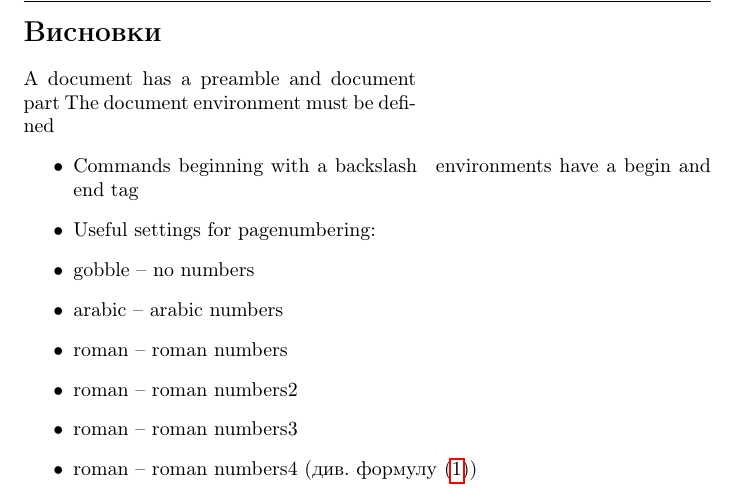
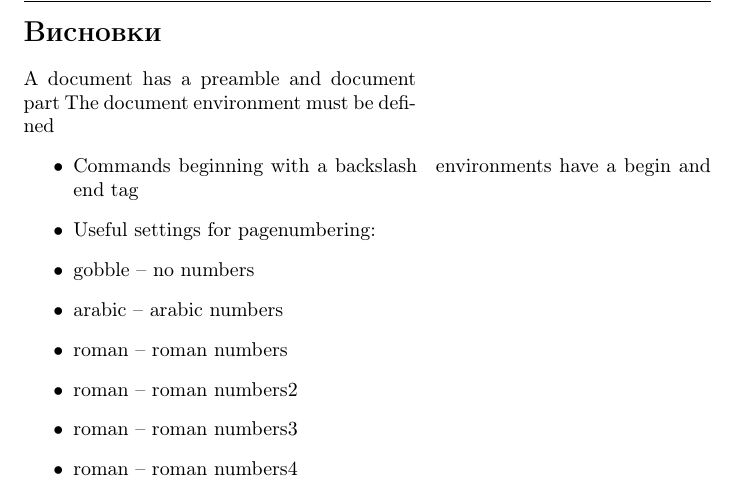
Before and after one commit to mvsros/book, a LaTeX document (book.tex, which reads conclusion.tex): part of page 4 of 4, cut so that both start at the same text. Compiled offline with pdfLaTeX.

Commit message:
Корекція висновків

```diff
--- a/conclusion.tex
+++ b/conclusion.tex
@@ -11,5 +11,5 @@ The document environment must be defined
 	\item roman – roman numbers
 	\item roman – roman numbers2
 	\item roman – roman numbers3
-	\item roman – roman numbers4 (див. формулу \eqref{eq1})
+	\item roman – roman numbers4
 \end{itemize}
```
